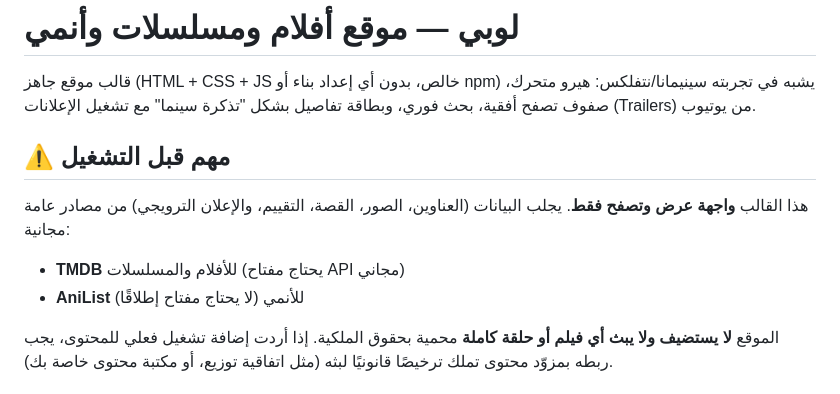
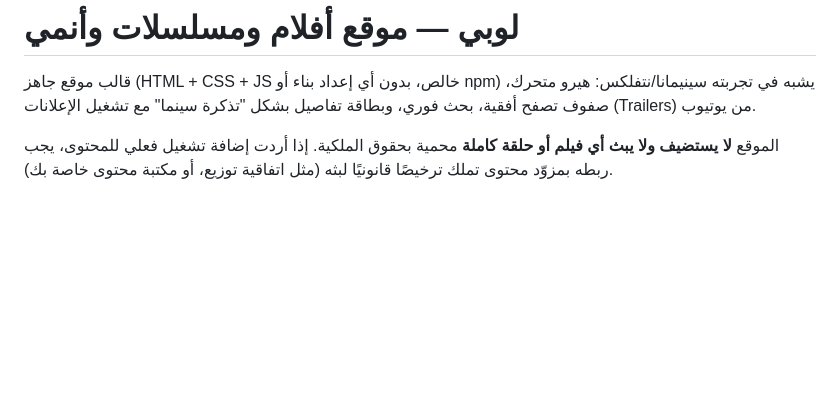
Before and after one commit to Dexterr00/looby, a Markdown page: README.md, the part around the change. Rendered like a GitHub page; blank space fills up the shorter version.

```diff
--- a/README.md
+++ b/README.md
@@ -4,11 +4,6 @@
 سينيمانا/نتفلكس: هيرو متحرك، صفوف تصفح أفقية، بحث فوري، وبطاقة تفاصيل بشكل "تذكرة سينما"
 مع تشغيل الإعلانات (Trailers) من يوتيوب.
 
-## ⚠️ مهم قبل التشغيل
-هذا القالب **واجهة عرض وتصفح فقط**. يجلب البيانات (العناوين، الصور، القصة، التقييم،
-والإعلان الترويجي) من مصادر عامة مجانية:
-- **TMDB** للأفلام والمسلسلات (يحتاج مفتاح API مجاني)
-- **AniList** للأنمي (لا يحتاج مفتاح إطلاقًا)
 
 الموقع **لا يستضيف ولا يبث أي فيلم أو حلقة كاملة** محمية بحقوق الملكية. إذا أردت إضافة
 تشغيل فعلي للمحتوى، يجب ربطه بمزوّد محتوى تملك ترخيصًا قانونيًا لبثه (مثل اتفاقية توزيع،
```
